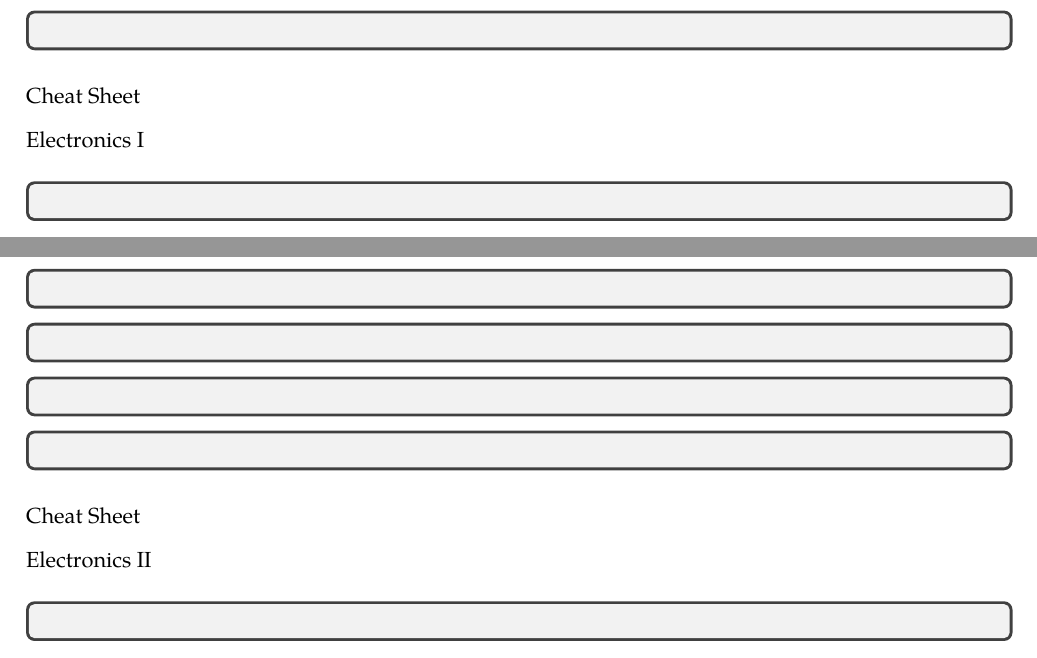
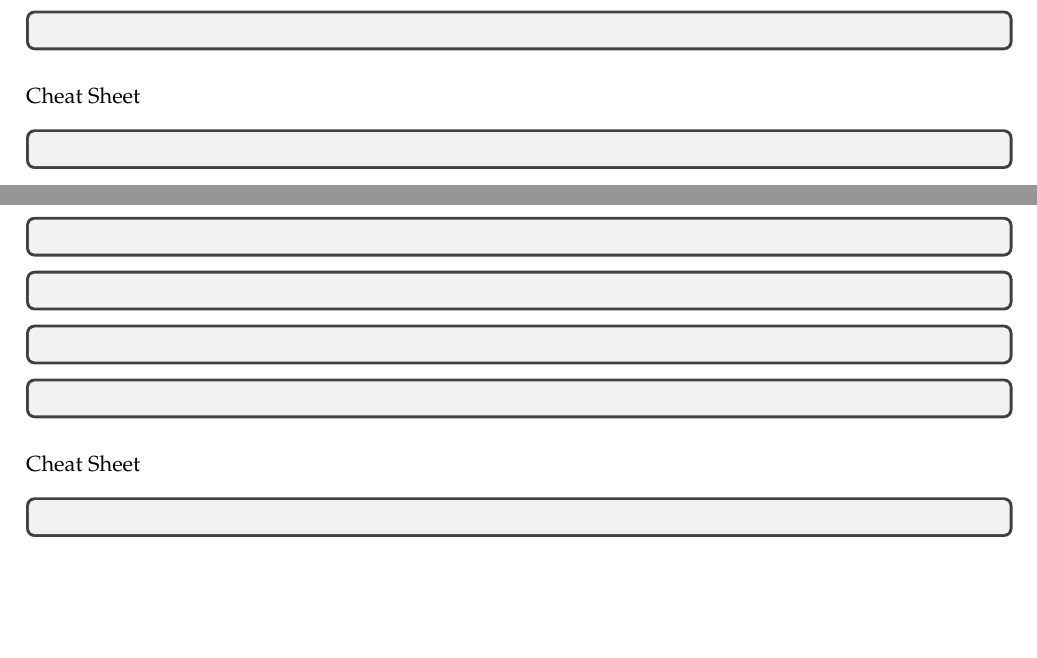
Before and after one commit to parhamfiroozi/konkour-notes, a LaTeX document (main.tex, which reads cheats/electronics-1-cheat.tex, cheats/electronics-2-cheat.tex, preamble.tex): two parts of pages 5 and 6 of 8, joined at a grey line, cut so that both start at the same text, the shorter picture padded with empty space. Compiled offline with XeLaTeX.

Commit message:
Avoid duplicate cheat sheet sections in main

```diff
--- a/cheats/electronics-1-cheat.tex
+++ b/cheats/electronics-1-cheat.tex
@@ -1,3 +1,3 @@
-\section{Electronics I}
+\cheatsection{Electronics I}
 \begin{CheatBox}\end{CheatBox}
 \newpage
--- a/cheats/electronics-2-cheat.tex
+++ b/cheats/electronics-2-cheat.tex
@@ -1,3 +1,3 @@
-\section{Electronics II}
+\cheatsection{Electronics II}
 \begin{CheatBox}\end{CheatBox}
 \newpage
--- a/preamble.tex
+++ b/preamble.tex
@@ -27,3 +27,6 @@
 % Section formatting (structure only)
 \titleformat{\section}{}{}{0pt}{}
 \titleformat{\subsection}{}{}{0pt}{}
+
+% Cheat sheet section helper (overridable per document)
+\newcommand{\cheatsection}[1]{\section{#1}}
```
Also changed, not shown: cheats/signal-and-system-cheat.tex (+1 -1 lines), main.tex (+1 -0 lines).
